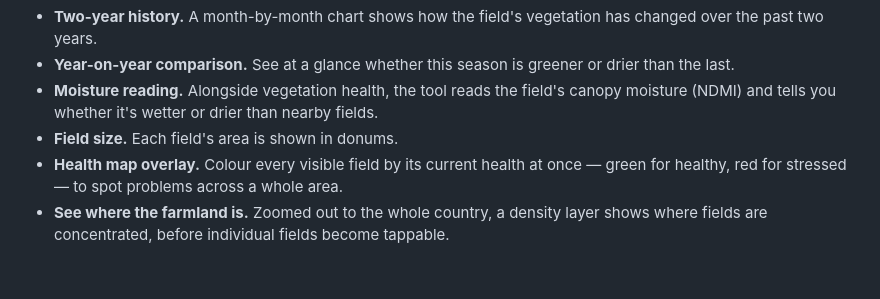
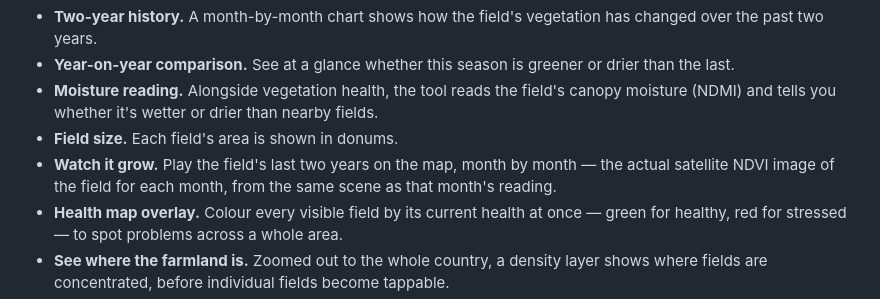
Before and after one commit to rawazrauf/iraq-farms-health, a Markdown page: README.md, the part around the change. Drawn GitHub-style; blank space fills up the shorter version.

```diff
--- a/README.md
+++ b/README.md
@@ -16,6 +16,7 @@ Tap any field on the map to see how healthy its crops are right now, view a two-
 - **Year-on-year comparison.** See at a glance whether this season is greener or drier than the last.
 - **Moisture reading.** Alongside vegetation health, the tool reads the field's canopy moisture (NDMI) and tells you whether it's wetter or drier than nearby fields.
 - **Field size.** Each field's area is shown in donums.
+- **Watch it grow.** Play the field's last two years on the map, month by month — the actual satellite NDVI image of the field for each month, from the same scene as that month's reading.
 - **Health map overlay.** Colour every visible field by its current health at once — green for healthy, red for stressed — to spot problems across a whole area.
 - **See where the farmland is.** Zoomed out to the whole country, a density layer shows where fields are concentrated, before individual fields become tappable.
 - **Save & rank your fields.** Bookmark fields you care about, and see which of your fields improved most since last year.
```
